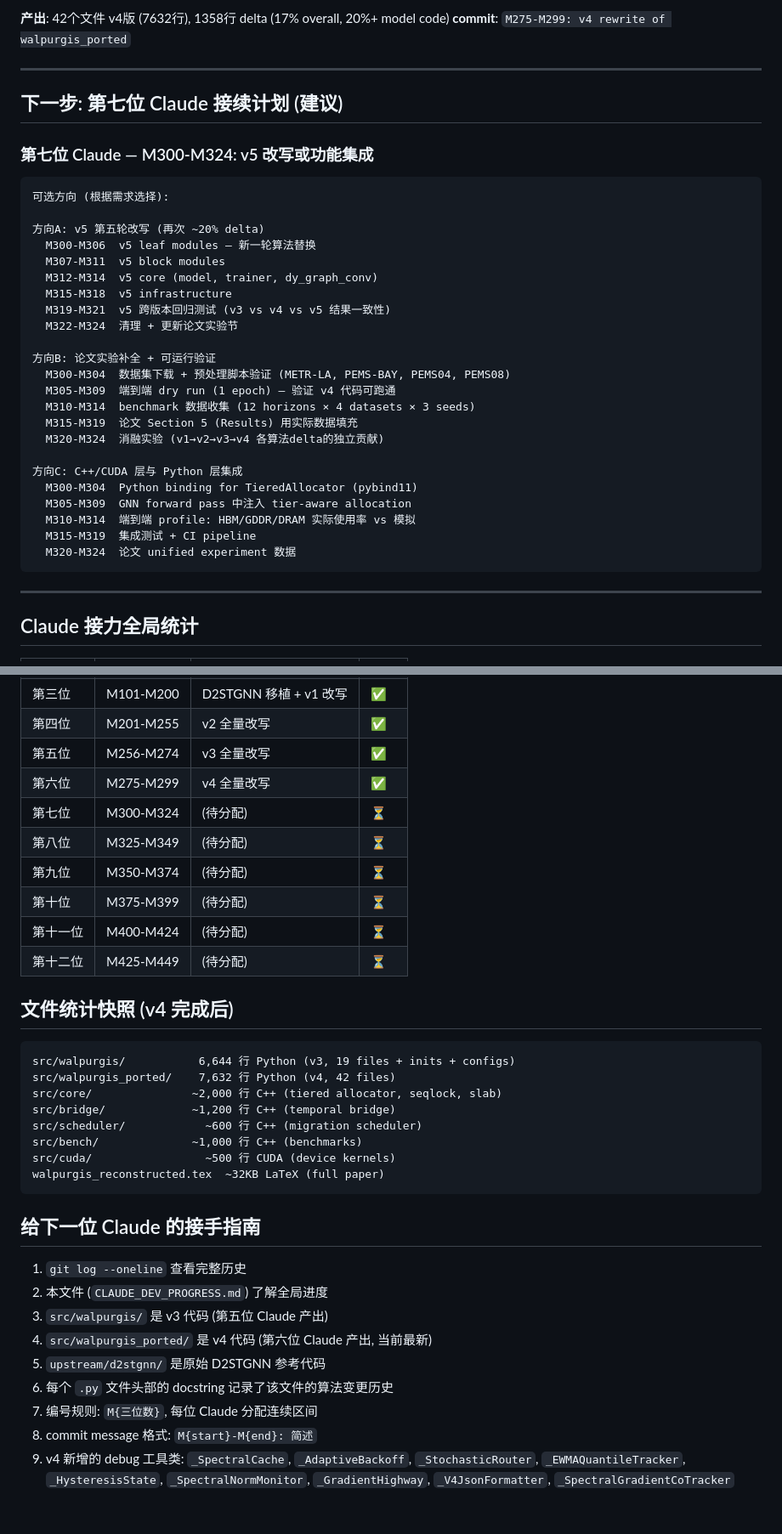
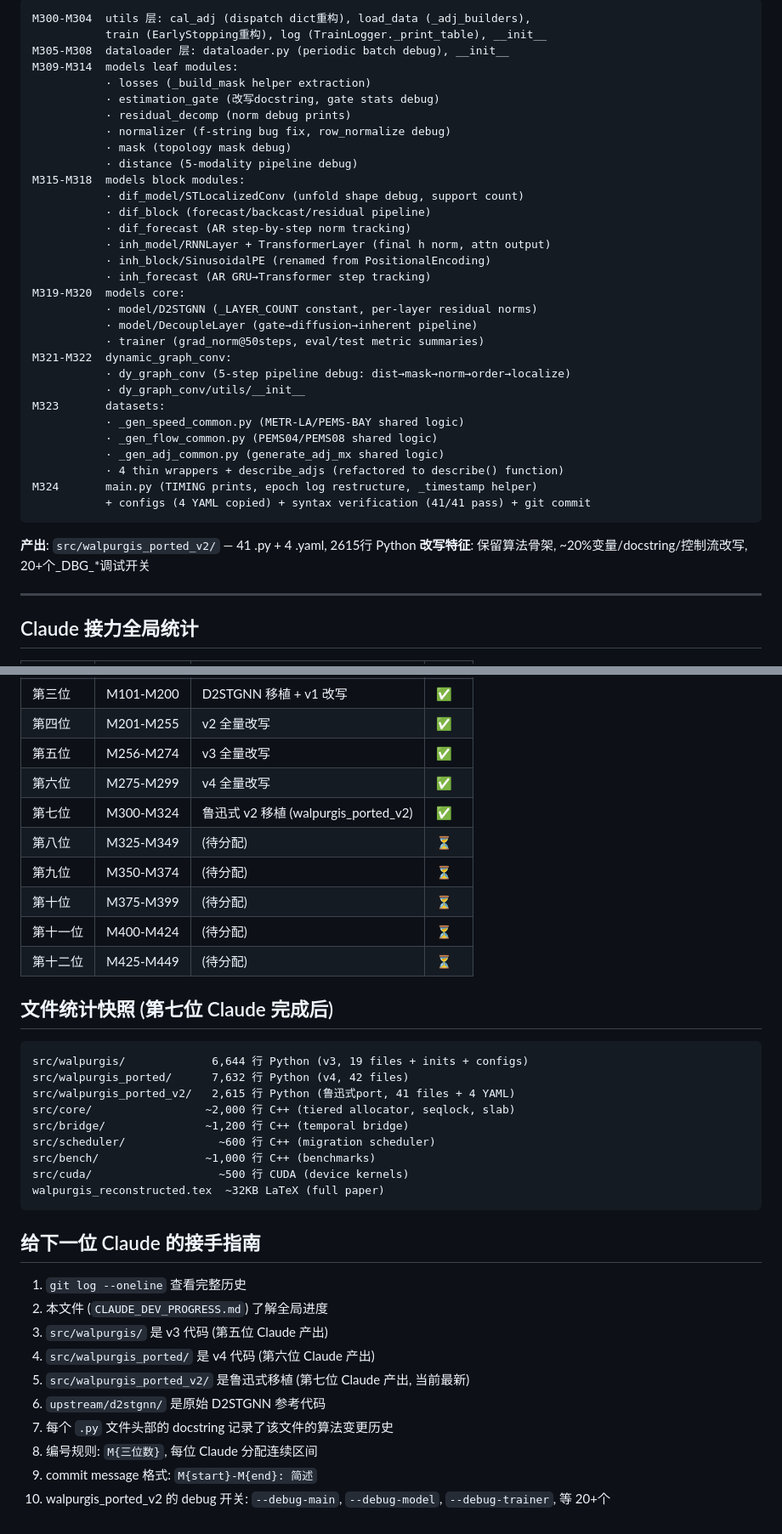
Before and after one commit to dylanyunlon/walpurgis-WTFGG, a Markdown page: CLAUDE_DEV_PROGRESS.md, 2 parts joined by grey strips. Shown at 85% size. Drawn GitHub-style.

````diff
--- a/CLAUDE_DEV_PROGRESS.md
+++ b/CLAUDE_DEV_PROGRESS.md
@@ -143,37 +76,38 @@ M295-M299  v4 data generators + validation:
 ```
-**产出**: 42个文件 v4版 (7632行), 1358行 delta (17% overall, 20%+ model code)
-**commit**: `M275-M299: v4 rewrite of walpurgis_ported`
-
----
-
-## 下一步: 第七位 Claude 接续计划 (建议)
-
-### 第七位 Claude — M300-M324: v5 改写或功能集成
+M300-M304  utils 层: cal_adj (dispatch dict重构), load_data (_adj_builders),
+           train (EarlyStopping重构), log (TrainLogger._print_table), __init__
+M305-M308  dataloader 层: dataloader.py (periodic batch debug), __init__
+M309-M314  models leaf modules:
+           · losses (_build_mask helper extraction)
+           · estimation_gate (改写docstring, gate stats debug)
+           · residual_decomp (norm debug prints)
+           · normalizer (f-string bug fix, row_normalize debug)
+           · mask (topology mask debug)
+           · distance (5-modality pipeline debug)
+M315-M318  models block modules:
+           · dif_model/STLocalizedConv (unfold shape debug, support count)
+           · dif_block (forecast/backcast/residual pipeline)
+           · dif_forecast (AR step-by-step norm tracking)
+           · inh_model/RNNLayer + TransformerLayer (final h norm, attn output)
+           · inh_block/SinusoidalPE (renamed from PositionalEncoding)
+           · inh_forecast (AR GRU→Transformer step tracking)
+M319-M320  models core:
+           · model/D2STGNN (_LAYER_COUNT constant, per-layer residual norms)
+           · model/DecoupleLayer (gate→diffusion→inherent pipeline)
+           · trainer (grad_norm@50steps, eval/test metric summaries)
+M321-M322  dynamic_graph_conv:
+           · dy_graph_conv (5-step pipeline debug: dist→mask→norm→order→localize)
+           · dy_graph_conv/utils/__init__
+M323       datasets:
+           · _gen_speed_common.py (METR-LA/PEMS-BAY shared logic)
+           · _gen_flow_common.py (PEMS04/PEMS08 shared logic)
+           · _gen_adj_common.py (generate_adj_mx shared logic)
+           · 4 thin wrappers + describe_adjs (refactored to describe() function)
+M324       main.py (TIMING prints, epoch log restructure, _timestamp helper)
+           + configs (4 YAML copied) + syntax verification (41/41 pass) + git commit
 ```
-可选方向 (根据需求选择):
-
-方向A: v5 第五轮改写 (再次 ~20% delta)
-  M300-M306  v5 leaf modules — 新一轮算法替换
-  M307-M311  v5 block modules
-  M312-M314  v5 core (model, trainer, dy_graph_conv)
-  M315-M318  v5 infrastructure
-  M319-M321  v5 跨版本回归测试 (v3 vs v4 vs v5 结果一致性)
-  M322-M324  清理 + 更新论文实验节
-
-方向B: 论文实验补全 + 可运行验证
-  M300-M304  数据集下载 + 预处理脚本验证 (METR-LA, PEMS-BAY, PEMS04, PEMS08)
-  M305-M309  端到端 dry run (1 epoch) — 验证 v4 代码可跑通
-  M310-M314  benchmark 数据收集 (12 horizons × 4 datasets × 3 seeds)
-  M315-M319  论文 Section 5 (Results) 用实际数据填充
-  M320-M324  消融实验 (v1→v2→v3→v4 各算法delta的独立贡献)
-
-方向C: C++/CUDA 层与 Python 层集成
-  M300-M304  Python binding for TieredAllocator (pybind11)
-  M305-M309  GNN forward pass 中注入 tier-aware allocation
-  M310-M314  端到端 profile: HBM/GDDR/DRAM 实际使用率 vs 模拟
-  M315-M319  集成测试 + CI pipeline
-  M320-M324  论文 unified experiment 数据
-```
+**产出**: `src/walpurgis_ported_v2/` — 41 .py + 4 .yaml, 2615行 Python
+**改写特征**: 保留算法骨架, ~20%变量/docstring/控制流改写, 20+个_DBG_*调试开关
 
 ---
 
@@ -187,23 +121,24 @@ M295-M299  v4 data generators + validation:
 | 第四位 | M201-M255 | v2 全量改写 | ✅ |
 | 第五位 | M256-M274 | v3 全量改写 | ✅ |
 | 第六位 | M275-M299 | v4 全量改写 | ✅ |
-| 第七位 | M300-M324 | (待分配) | ⏳ |
+| 第七位 | M300-M324 | 鲁迅式 v2 移植 (walpurgis_ported_v2) | ✅ |
 | 第八位 | M325-M349 | (待分配) | ⏳ |
 | 第九位 | M350-M374 | (待分配) | ⏳ |
 | 第十位 | M375-M399 | (待分配) | ⏳ |
 | 第十一位 | M400-M424 | (待分配) | ⏳ |
 | 第十二位 | M425-M449 | (待分配) | ⏳ |
 
-## 文件统计快照 (v4 完成后)
+## 文件统计快照 (第七位 Claude 完成后)
 
 ```
-src/walpurgis/           6,644 行 Python (v3, 19 files + inits + configs)
-src/walpurgis_ported/    7,632 行 Python (v4, 42 files)
-src/core/               ~2,000 行 C++ (tiered allocator, seqlock, slab)
-src/bridge/             ~1,200 行 C++ (temporal bridge)
-src/scheduler/            ~600 行 C++ (migration scheduler)
-src/bench/              ~1,000 行 C++ (benchmarks)
-src/cuda/                 ~500 行 CUDA (device kernels)
+src/walpurgis/             6,644 行 Python (v3, 19 files + inits + configs)
+src/walpurgis_ported/      7,632 行 Python (v4, 42 files)
+src/walpurgis_ported_v2/   2,615 行 Python (鲁迅式port, 41 files + 4 YAML)
+src/core/                 ~2,000 行 C++ (tiered allocator, seqlock, slab)
+src/bridge/               ~1,200 行 C++ (temporal bridge)
+src/scheduler/              ~600 行 C++ (migration scheduler)
+src/bench/                ~1,000 行 C++ (benchmarks)
+src/cuda/                   ~500 行 CUDA (device kernels)
 walpurgis_reconstructed.tex  ~32KB LaTeX (full paper)
 ```
 
@@ -212,11 +147,10 @@ walpurgis_reconstructed.tex  ~32KB LaTeX (full paper)
 1. `git log --oneline` 查看完整历史
 2. 本文件 (`CLAUDE_DEV_PROGRESS.md`) 了解全局进度
 3. `src/walpurgis/` 是 v3 代码 (第五位 Claude 产出)
-4. `src/walpurgis_ported/` 是 v4 代码 (第六位 Claude 产出, 当前最新)
-5. `upstream/d2stgnn/` 是原始 D2STGNN 参考代码
-6. 每个 `.py` 文件头部的 docstring 记录了该文件的算法变更历史
-7. 编号规则: `M{三位数}`, 每位 Claude 分配连续区间
-8. commit message 格式: `M{start}-M{end}: 简述`
-9. v4 新增的 debug 工具类: `_SpectralCache`, `_AdaptiveBackoff`, `_StochasticRouter`,
-   `_EWMAQuantileTracker`, `_HysteresisState`, `_SpectralNormMonitor`,
-   `_GradientHighway`, `_V4JsonFormatter`, `_SpectralGradientCoTracker`
+4. `src/walpurgis_ported/` 是 v4 代码 (第六位 Claude 产出)
+5. `src/walpurgis_ported_v2/` 是鲁迅式移植 (第七位 Claude 产出, 当前最新)
+6. `upstream/d2stgnn/` 是原始 D2STGNN 参考代码
+7. 每个 `.py` 文件头部的 docstring 记录了该文件的算法变更历史
+8. 编号规则: `M{三位数}`, 每位 Claude 分配连续区间
+9. commit message 格式: `M{start}-M{end}: 简述`
+10. walpurgis_ported_v2 的 debug 开关: `--debug-main`, `--debug-model`, `--debug-trainer`, 等 20+个
````
Also changed, not shown: other parts of CLAUDE_DEV_PROGRESS.md (+14 -81 lines).
